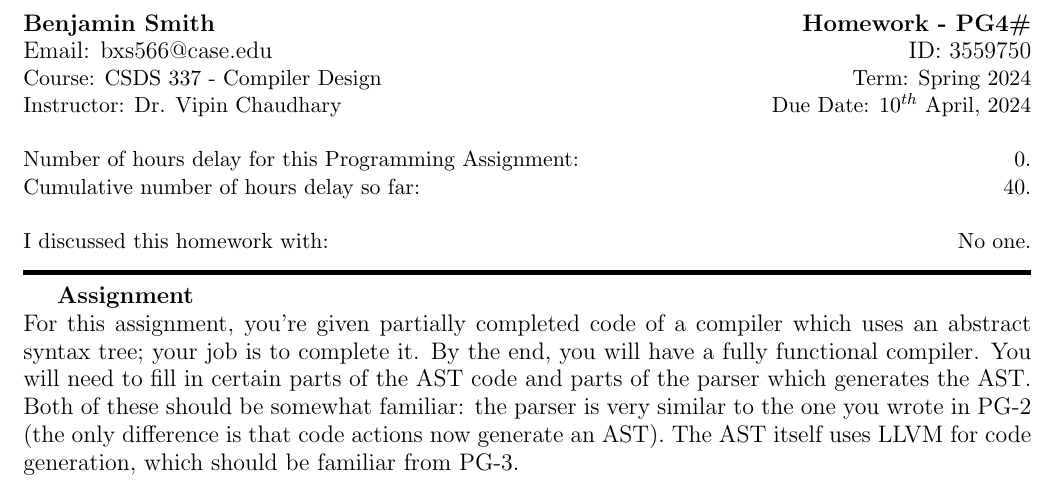
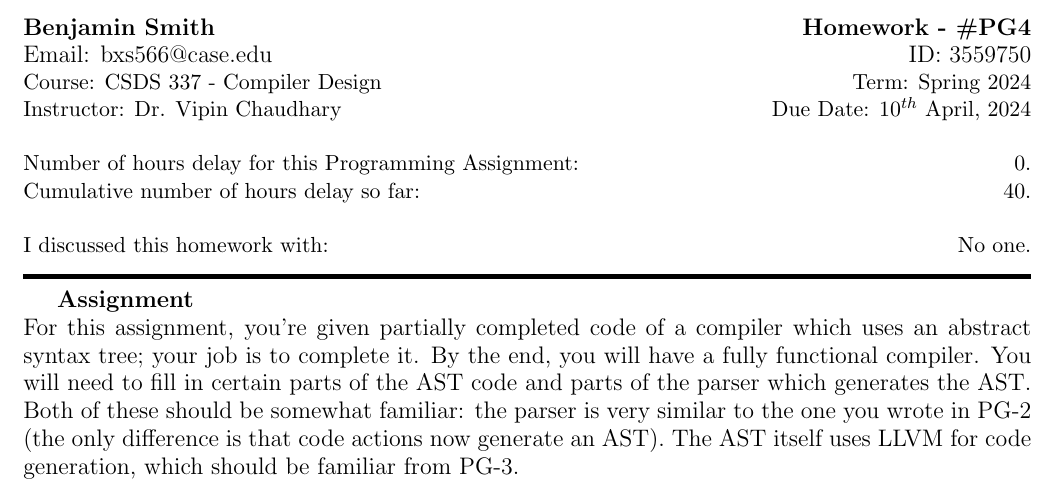
Before and after one commit to BenASmith278/CSDS-337, a LaTeX problem sheet (assignments/pa4/PG4/CSDS337-Spring24-PG4.tex): part of page 1 of 2, cut so that both start at the same text. Compiled offline with pdfLaTeX.

Commit message:
Finish problem 1

```diff
--- a/assignments/pa4/PG4/CSDS337-Spring24-PG4.tex
+++ b/assignments/pa4/PG4/CSDS337-Spring24-PG4.tex
@@ -50,7 +50,7 @@
 %Header-Make sure you update this information!!!!
 \noindent
 %%%%%%%%%%%%%%%%%%%%%%%%%%%%%%%%%%%%%%%%%%%%%%%%%%%%%%%%%%%%%%%%%%%%%%%%%%%%%%%%%%%%%%%%%%%%%%%%%%%%%%%%%%%%%%%%%%%%%%%%%%%%%%%%%%%%%%%%
-\large\textbf{Benjamin Smith} \hfill \textbf{Homework - PG4\#}   \\
+\large\textbf{Benjamin Smith} \hfill \textbf{Homework - \#PG4}   \\
 Email: bxs566@case.edu \hfill ID: 3559750 \\
 \normalsize Course: CSDS 337 - Compiler Design \hfill Term: Spring 2024\\
 Instructor: Dr. Vipin Chaudhary \hfill Due Date: $10^{th}$ April, 2024 \\ \\
```
Also changed, not shown: assignments/pa4/PG4/CSDS337-Spring24-PG4.pdf, 2 other files.
